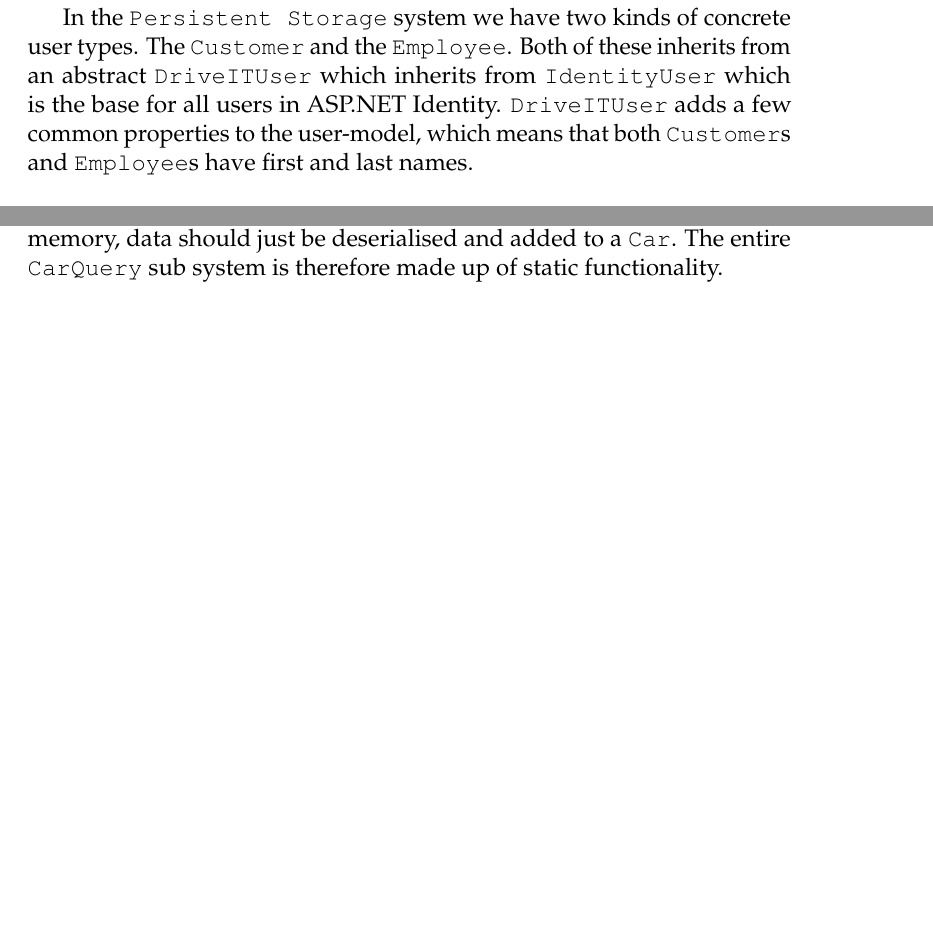
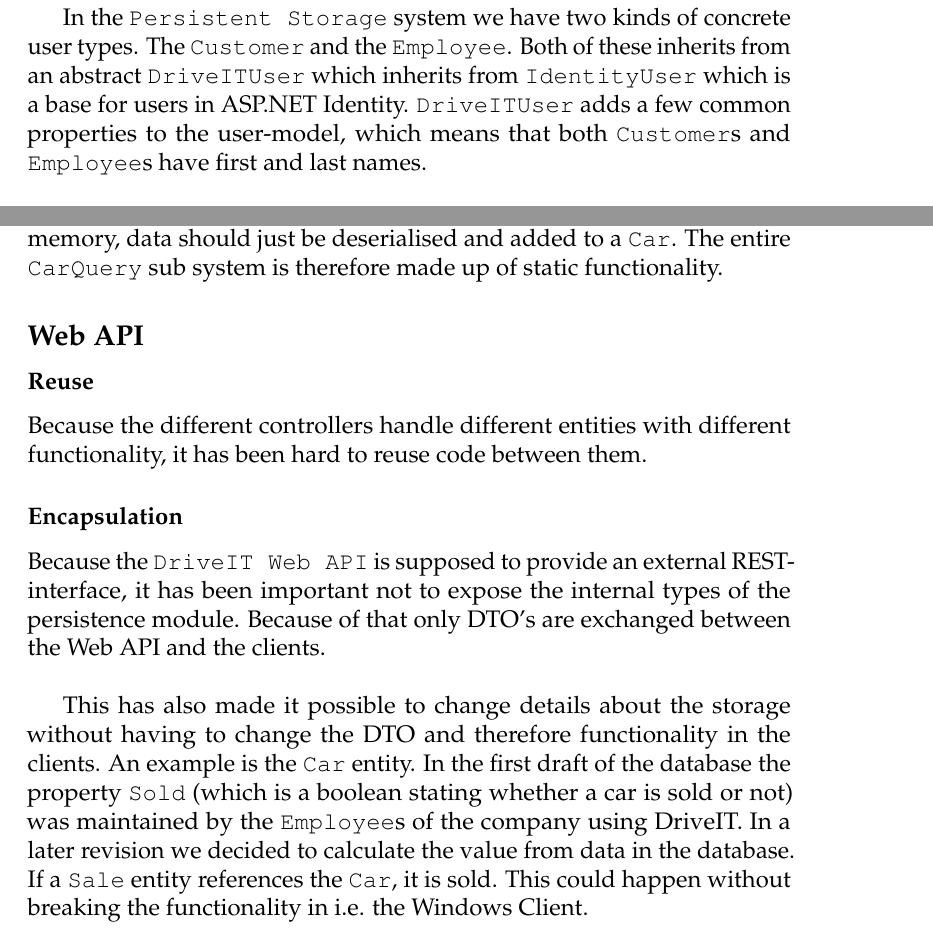
Before and after one commit to andersfischernielsen/DriveIT, a LaTeX thesis (documentation/tex/main.tex, which reads documentation/tex/ODD-Part/ODD-ObjectDesignAndPatterns-ObjectDesign.tex): two parts of pages 52 and 53 of 73 before the commit and two parts of pages 52 and 53 of 74 after it, joined at a grey line, cut so that both start at the same text, the shorter picture padded with empty space. Compiled offline with pdfLaTeX; an older LaTeX class or package is replaced by its successor.

Commit message:
Extends Object Design.

```diff
--- a/documentation/tex/ODD-Part/ODD-ObjectDesignAndPatterns-ObjectDesign.tex
+++ b/documentation/tex/ODD-Part/ODD-ObjectDesignAndPatterns-ObjectDesign.tex
@@ -15,7 +15,7 @@ Adding re-usability could be accomplished by using generics (supported by the C$
 The \texttt{DriveITContext} extends an \texttt{IdentityDbContext} which provides the built in functionality for handling user logins and different user roles, which is used for the login- and access control functionality of the \texttt{DriveIT System}.
 The \texttt{IdentityDbContext} in turn extends a \texttt{DbContext} which enables \texttt{Entity Framework} to save the User entities (along with every other \texttt{DriveIT} entity) in the underlying Microsoft SQL database.
 
-In the \texttt{Persistent Storage} system we have two kinds of concrete user types. The \texttt{Customer} and the \texttt{Employee}. Both of these inherits from an abstract \texttt{DriveITUser} which inherits from \texttt{IdentityUser} which is the base for all users in ASP.NET Identity. \texttt{DriveITUser} adds a few common properties to the user-model, which means that both \texttt{Customer}s and \texttt{Employee}s have first and last names.
+In the \texttt{Persistent Storage} system we have two kinds of concrete user types. The \texttt{Customer} and the \texttt{Employee}. Both of these inherits from an abstract \texttt{DriveITUser} which inherits from \texttt{IdentityUser} which is a base for users in ASP.NET Identity. \texttt{DriveITUser} adds a few common properties to the user-model, which means that both \texttt{Customer}s and \texttt{Employee}s have first and last names.
 
 \subsubsection{Encapsulation}
 Encapsulation has been a high priority during development of the \texttt{DriveIT System}.
@@ -39,3 +39,12 @@ Having a generic method for dealing with filling out properties instead of a spe
 The functionality of the \texttt{CarQuery} sub system is implemented using few static classes with few methods dealing with small tasks. The classes have been made static due to the fact that their functionality has a "use and forget"-feel to them.
 
 The sub system is used in short periods of time and only has one purpose: getting \texttt{Car} data. Therefore no object needs to be kept in memory, data should just be deserialised and added to a \texttt{Car}. The entire \texttt{CarQuery} sub system is therefore made up of static functionality.
+
+\subsection{Web API}
+\subsubsection{Reuse}
+Because the different controllers handle different entities with different functionality, it has been hard to reuse code between them.
+
+\subsubsection{Encapsulation}
+Because the \texttt{DriveIT Web API} is supposed to provide an external REST-interface, it has been important not to expose the internal types of the persistence module. Because of that only DTO's are exchanged between the Web API and the clients.\\
+
+This has also made it possible to change details about the storage without having to change the DTO and therefore functionality in the clients. An example is the \texttt{Car} entity. In the first draft of the database the property \texttt{Sold} (which is a boolean stating whether a car is sold or not) was maintained by the \texttt{Employee}s of the company using DriveIT. In a later revision we decided to calculate the value from data in the database. If a \texttt{Sale} entity references the \texttt{Car}, it is sold. This could happen without breaking the functionality in i.e. the Windows Client.
```
